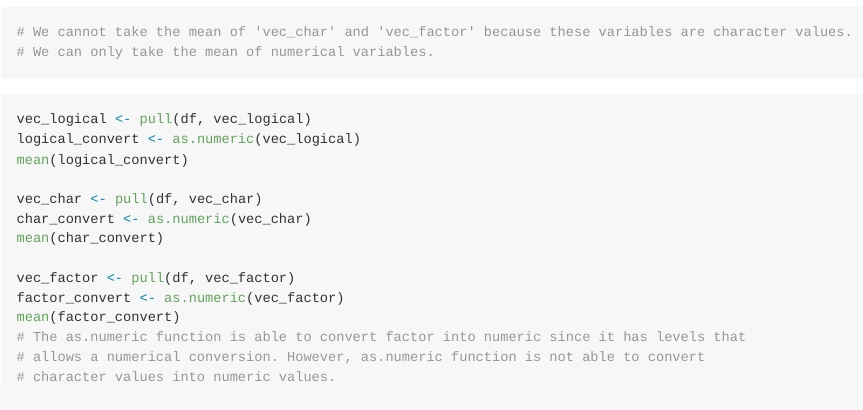
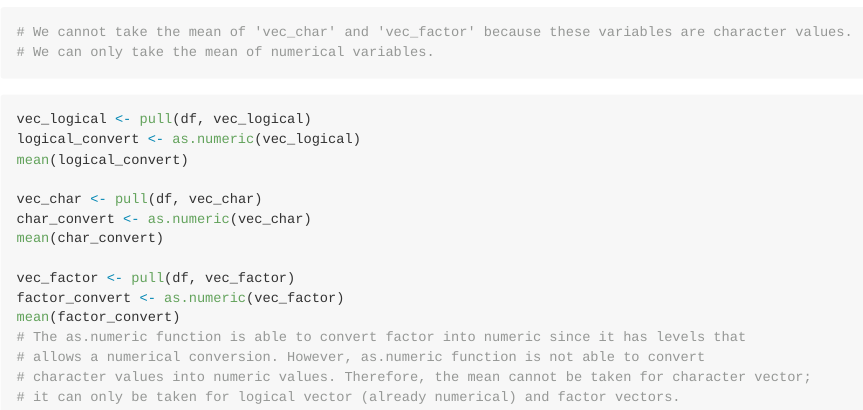
Before and after one commit to wendyzhou7/p8105_hw1_wz2630, an R Markdown document (p8105_hw1_wz2630.Rmd): the page in a window 1100 px wide, from 4040 px down. The pictures show the output file p8105_hw1_wz2630.md that the author committed with the source, drawn offline in the style of GitHub; long lines of code are wrapped.

Commit message:
Added extra sentence to as.numeric code chunk

````diff
--- a/p8105_hw1_wz2630.Rmd
+++ b/p8105_hw1_wz2630.Rmd
@@ -81,5 +81,6 @@ factor_convert <- as.numeric(vec_factor)
 mean(factor_convert)
 # The as.numeric function is able to convert factor into numeric since it has levels that
 # allows a numerical conversion. However, as.numeric function is not able to convert
-# character values into numeric values.
+# character values into numeric values. Therefore, the mean cannot be taken for character vector;
+# it can only be taken for logical vector (already numerical) and factor vectors.
 ```
````
Also changed, not shown: p8105_hw1_wz2630.md, scatter_plot.pdf.
